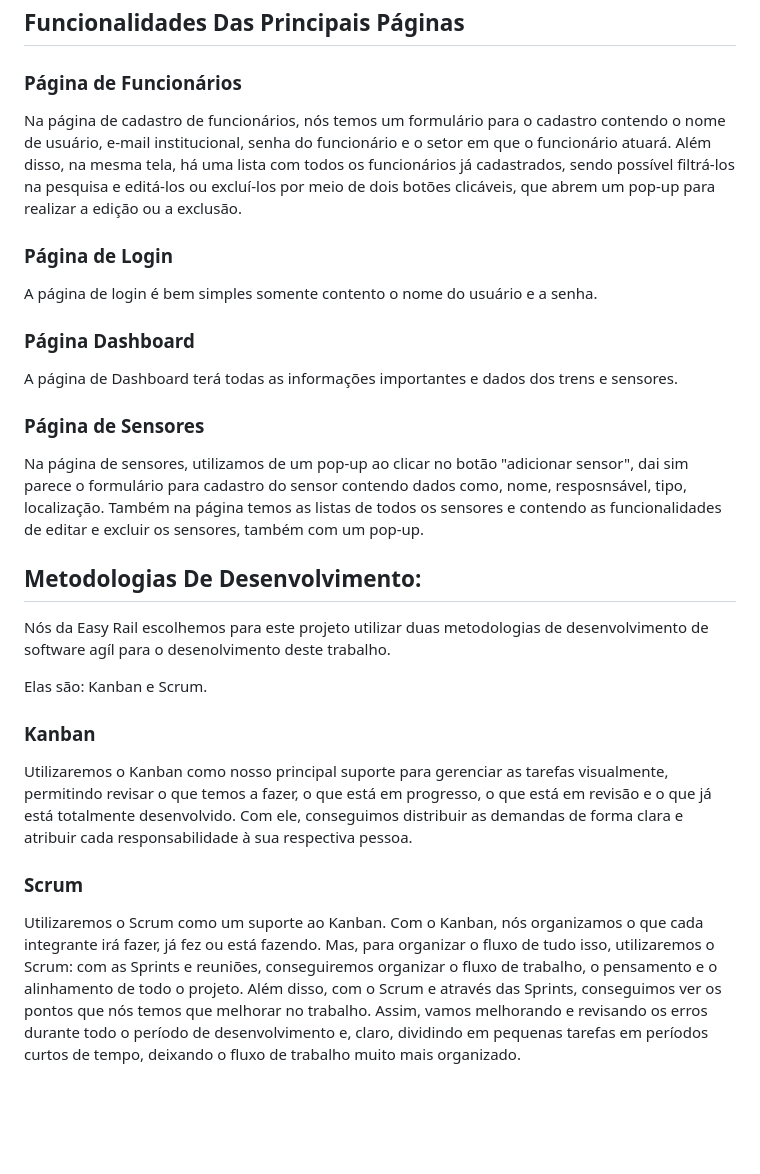
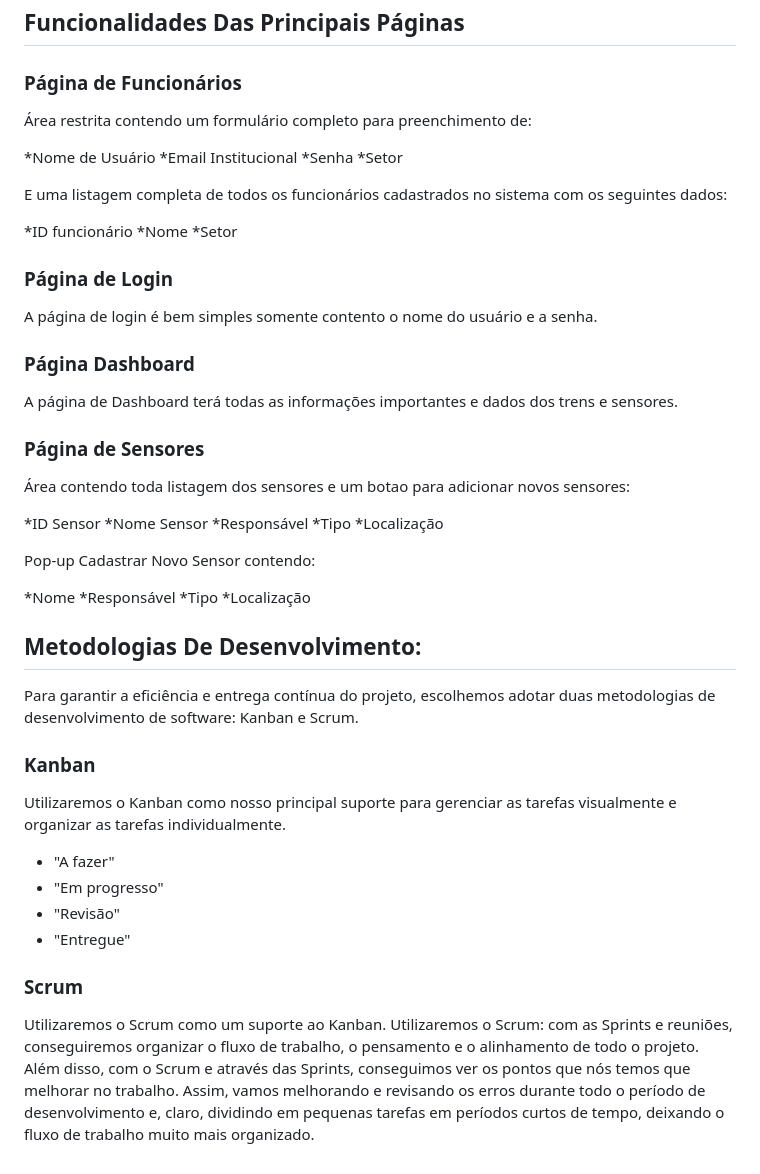
Before and after one commit to devcaetan0/EasyRail-S.A, a Markdown page: README.md, the part around one of its changes. GitHub-like rendering; blank space fills up the shorter version.

Commit message:
docs - corrigindo o readme na parte das funcionalidades de cada página.

```diff
--- a/README.md
+++ b/README.md
@@ -40,7 +40,18 @@ Para desenvolver o sistema, utilizaremos HTML, CSS, Javascript e Bootstrap, para
 
 ### Página de Funcionários
 
-Na página de cadastro de funcionários, nós temos um formulário para o cadastro contendo o nome de usuário, e-mail institucional, senha do funcionário e o setor em que o funcionário atuará. Além disso, na mesma tela, há uma lista com todos os funcionários já cadastrados, sendo possível filtrá-los na pesquisa e editá-los ou excluí-los por meio de dois botões clicáveis, que abrem um pop-up para realizar a edição ou a exclusão.
+Área restrita contendo um formulário completo para preenchimento de:
+
+*Nome de Usuário
+*Email Institucional
+*Senha
+*Setor
+
+E uma listagem completa de todos os funcionários cadastrados no sistema com os seguintes dados:
+
+*ID funcionário
+*Nome
+*Setor
 
 ### Página de Login
 
@@ -52,19 +63,35 @@ A página de Dashboard terá todas as informações importantes e dados dos tren
 
 ### Página de Sensores
 
-Na página de sensores, utilizamos de um pop-up ao clicar no botão "adicionar sensor", dai sim parece o formulário para cadastro do sensor contendo dados como, nome, resposnsável, tipo, localização. Também na página temos as listas de todos os sensores e contendo as funcionalidades de editar e excluir os sensores, também com um pop-up.
+Área contendo toda listagem dos sensores e um botao para adicionar novos sensores:
+
+*ID Sensor
+*Nome Sensor
+*Responsável
+*Tipo
+*Localização
+
+Pop-up Cadastrar Novo Sensor contendo:
+
+*Nome
+*Responsável
+*Tipo
+*Localização
 
 
 ## Metodologias De Desenvolvimento:
 
-Nós da Easy Rail escolhemos para este projeto utilizar duas metodologias de desenvolvimento de software agíl para o desenolvimento deste trabalho.
-
-Elas são: Kanban e Scrum.
+Para garantir a eficiência e entrega contínua do projeto, escolhemos adotar duas metodologias de desenvolvimento de software: Kanban e Scrum.
 
 ### Kanban
 
-Utilizaremos o Kanban como nosso principal suporte para gerenciar as tarefas visualmente, permitindo revisar o que temos a fazer, o que está em progresso, o que está em revisão e o que já está totalmente desenvolvido. Com ele, conseguimos distribuir as demandas de forma clara e atribuir cada responsabilidade à sua respectiva pessoa.
+Utilizaremos o Kanban como nosso principal suporte para gerenciar as tarefas visualmente e organizar as tarefas individualmente.
+
+* "A fazer"
+* "Em progresso"
+* "Revisão"
+* "Entregue"
 
 ### Scrum
 
-Utilizaremos o Scrum como um suporte ao Kanban. Com o Kanban, nós organizamos o que cada integrante irá fazer, já fez ou está fazendo. Mas, para organizar o fluxo de tudo isso, utilizaremos o Scrum: com as Sprints e reuniões, conseguiremos organizar o fluxo de trabalho, o pensamento e o alinhamento de todo o projeto. Além disso, com o Scrum e através das Sprints, conseguimos ver os pontos que nós temos que melhorar no trabalho. Assim, vamos melhorando e revisando os erros durante todo o período de desenvolvimento e, claro, dividindo em pequenas tarefas em períodos curtos de tempo, deixando o fluxo de trabalho muito mais organizado.
+Utilizaremos o Scrum como um suporte ao Kanban. Utilizaremos o Scrum: com as Sprints e reuniões, conseguiremos organizar o fluxo de trabalho, o pensamento e o alinhamento de todo o projeto. Além disso, com o Scrum e através das Sprints, conseguimos ver os pontos que nós temos que melhorar no trabalho. Assim, vamos melhorando e revisando os erros durante todo o período de desenvolvimento e, claro, dividindo em pequenas tarefas em períodos curtos de tempo, deixando o fluxo de trabalho muito mais organizado.
```
Also changed, not shown: other parts of README.md (+1 -1 lines).
